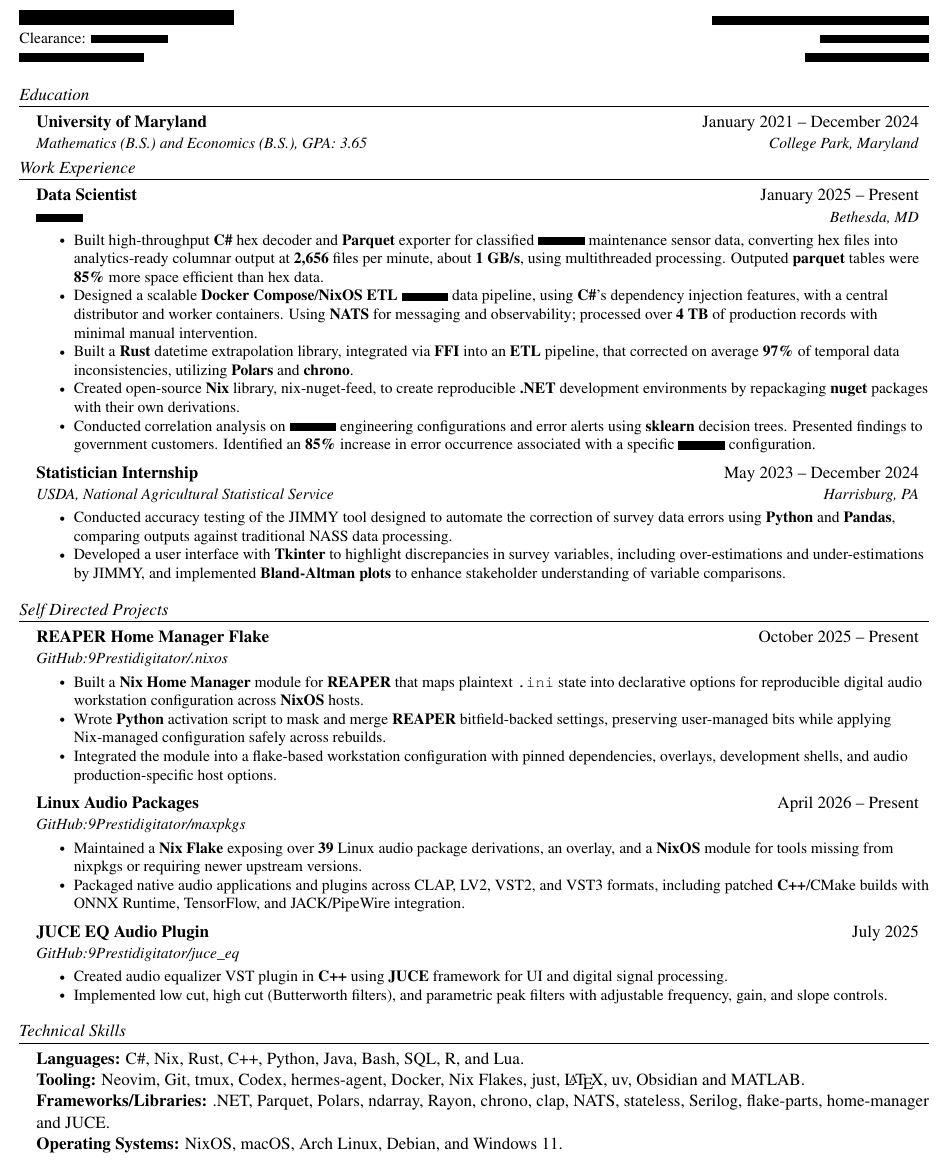
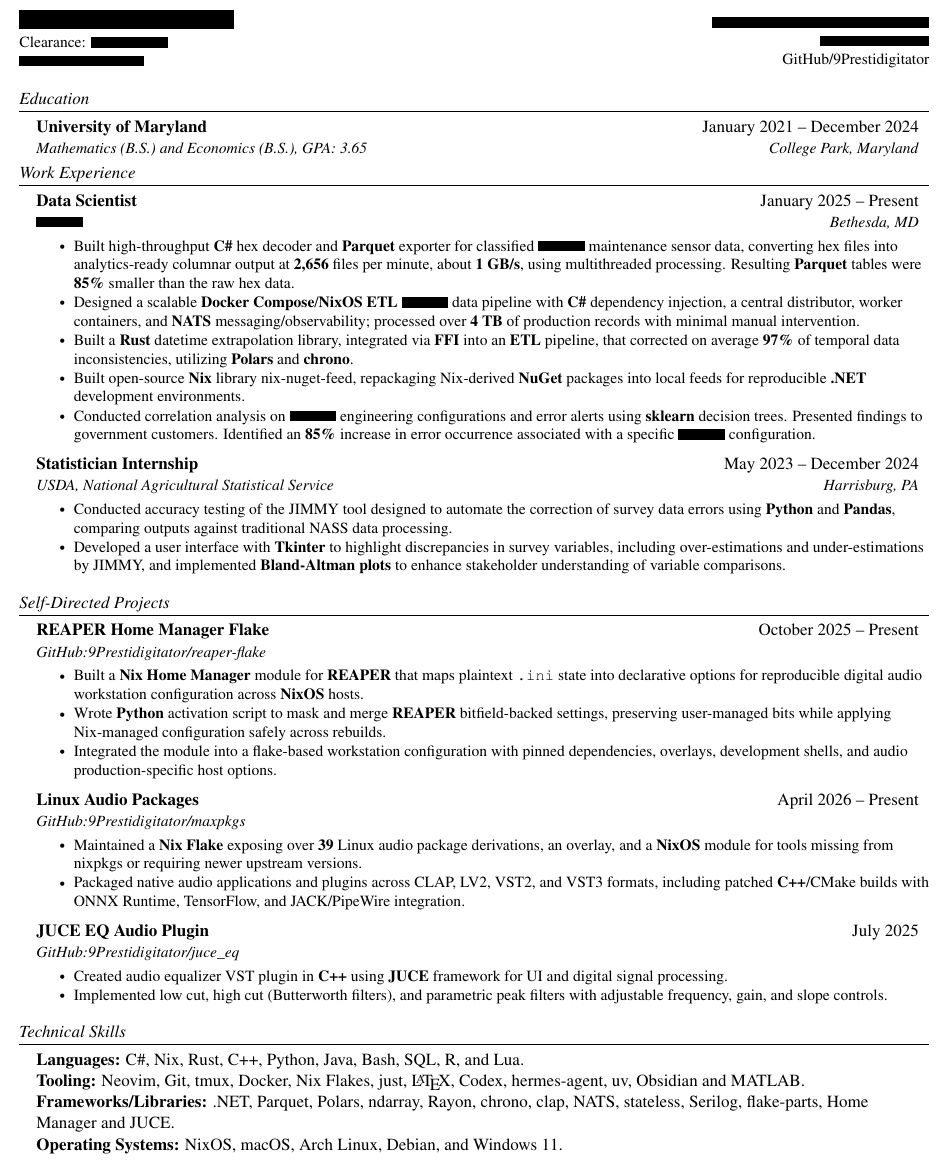
Before and after one commit to 9Prestidigitator/resume, a LaTeX document (main.tex, which reads preamble/commands.tex, sections/experience.tex, sections/header.tex): part of the page, cut so that both start at the same text. Compiled offline with pdfLaTeX.

Commit message:
Added example

```diff
--- a/preamble/commands.tex
+++ b/preamble/commands.tex
@@ -7,7 +7,7 @@
 \newcommand{\redactbox}[1][8em]{%
   \begingroup
   \setlength{\fboxsep}{0pt}%
-  \colorbox{black}{\rule{0pt}{1.2ex}\hspace{#1}}%
+  \colorbox{black}{\rule{0pt}{1.5ex}\hspace{#1}}%
   \endgroup
 }
 
--- a/sections/experience.tex
+++ b/sections/experience.tex
@@ -10,16 +10,15 @@
   exporter for classified \secret{itemone} maintenance sensor data,
   converting hex files into analytics-ready columnar output at
   \textbf{2,656} files per minute, about \textbf{1 GB/s}, using
-  multithreaded processing. Outputed \textbf{parquet} tables were
-  \textbf{85\%} more space efficient than hex data.
+  multithreaded processing. Resulting \textbf{Parquet} tables were
+  \textbf{85\%} smaller than the raw hex data.
 }
 \resumeItem{
   Designed a scalable \textbf{Docker Compose}/\textbf{NixOS}
-  \textbf{ETL} \secret{itemone} data pipeline, using \textbf{C\#}'s
-  dependency injection features, with a central distributor and
-  worker containers. Using \textbf{NATS} for messaging and
-  observability; processed over \textbf{4 TB} of production records
-  with minimal manual intervention.
+  \textbf{ETL} \secret{itemone} data pipeline with \textbf{C\#}
+  dependency injection, a central distributor, worker containers, and
+  \textbf{NATS} messaging/observability; processed over \textbf{4 TB}
+  of production records with minimal manual intervention.
 }
 \resumeItem{
   Built a \textbf{Rust} datetime extrapolation library, integrated
@@ -28,9 +27,10 @@
   \textbf{Polars} and \textbf{chrono}.
 }
 \resumeItem{
-  Created open-source \textbf{Nix} library, nix-nuget-feed, to create
-  reproducible \textbf{.NET} development environments by repackaging
-  \textbf{nuget} packages with their own derivations.
+  Built open-source \textbf{Nix} library
+  \href{https://github.com/9Prestidigitator/nix-nuget-feed}{nix-nuget-feed},
+  repackaging Nix-derived \textbf{NuGet} packages into local feeds for
+  reproducible \textbf{.NET} development environments.
 }
 \resumeItem{
   Conducted correlation analysis on \secret{itemone} engineering
--- a/sections/header.tex
+++ b/sections/header.tex
@@ -7,10 +7,9 @@
     \end{flushleft}
     \columnbreak
     \begin{flushright}
-      % \href{mailto:\myemail}{\small \myemail}\\
       \emailentry\\
       \small \secret{phone}\\
-      \small \secret{github}\\
+      \small \href{https://github.com/9Prestidigitator}{GitHub/9Prestidigitator}\\
     \end{flushright}
   \end{multicols}
 \end{center}
--- a/sections/projects.tex
+++ b/sections/projects.tex
@@ -1,8 +1,8 @@
-\section{Self Directed Projects}
+\section{Self-Directed Projects}
 \resumeSubHeadingListStart
 \resumeSubheading
 {REAPER Home Manager Flake}{October 2025 -- Present}
-{GitHub:9Prestidigitator/.nixos}{}
+{\href{https://github.com/9Prestidigitator/reaper-flake}{GitHub:9Prestidigitator/reaper-flake}}{}
 \resumeItemListStart
 \small\resumeItem{
   Built a \textbf{Nix Home Manager} module for \textbf{REAPER} that maps
@@ -22,7 +22,7 @@
 \resumeItemListEnd
 \resumeSubheading
 {Linux Audio Packages}{April 2026 -- Present}
-{GitHub:9Prestidigitator/maxpkgs}{}
+{\href{https://github.com/9Prestidigitator/maxpkgs}{GitHub:9Prestidigitator/maxpkgs}}{}
 \resumeItemListStart
 \small\resumeItem{
   Maintained a \textbf{Nix Flake} exposing over \textbf{39} Linux audio
@@ -37,7 +37,7 @@
 \resumeItemListEnd
 \resumeSubheading
 {JUCE EQ Audio Plugin}{July 2025}
-{GitHub:9Prestidigitator/juce\_eq}{}
+{\href{https://github.com/9Prestidigitator/juce_eq}{GitHub:9Prestidigitator/juce\_eq}}{}
 \resumeItemListStart
 \small\resumeItem{
   Created audio equalizer VST plugin in \textbf{C++} using
--- a/sections/skills.tex
+++ b/sections/skills.tex
@@ -4,11 +4,10 @@
     \item{
         \textbf{Languages: }{C\#, Nix, Rust, C++, Python, Java, Bash,
         SQL, R, and Lua.} \\
-        \textbf{Tooling: }{Neovim, Git, tmux, Codex, hermes-agent,
-        Docker, Nix Flakes, just, \LaTeX, uv, Obsidian and MATLAB.}\\
+        \textbf{Tooling: }{\href{https://github.com/9Prestidigitator/nvim}{Neovim}, Git, tmux, Docker, Nix Flakes, just, \LaTeX, Codex, hermes-agent, uv, Obsidian and MATLAB.}\\
         \textbf{Frameworks/Libraries: }{.NET, Parquet, Polars,
           ndarray, Rayon, chrono, clap, NATS, stateless, Serilog,
-        flake-parts, home-manager and JUCE.}\\
+        flake-parts, Home Manager and JUCE.}\\
         \textbf{Operating Systems: }{NixOS, macOS, Arch Linux,
         Debian, and Windows 11.}
     }}
```
Also changed, not shown: main.tex (+1 -0 lines), example/redacted.pdf (added), 1 other file.
